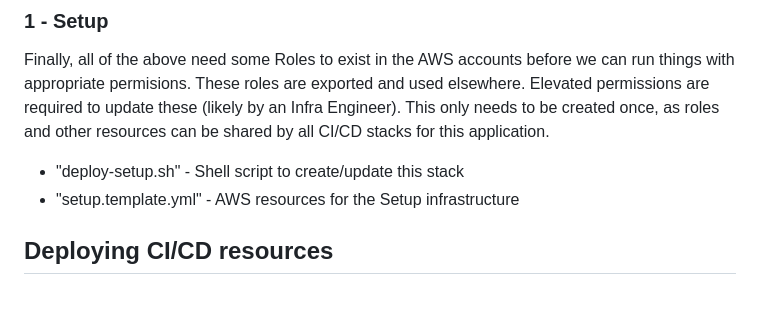
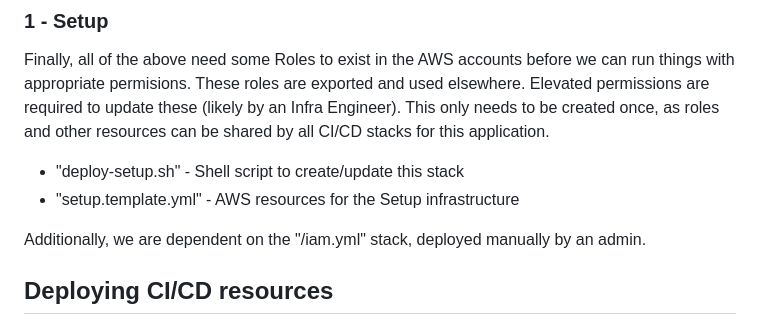
Before and after one commit to code-dot-org/javabuilder, a Markdown page: cicd/README.md, the part around the change. Rendered like a GitHub page; blank space fills up the shorter version.

Commit message:
add note about dependency stack

```diff
--- a/cicd/README.md
+++ b/cicd/README.md
@@ -33,6 +33,8 @@ Finally, all of the above need some Roles to exist in the AWS accounts before we
 
 * "deploy-setup.sh" - Shell script to create/update this stack
 * "setup.template.yml" - AWS resources for the Setup infrastructure
+
+Additionally, we are dependent on the "/iam.yml" stack, deployed manually by an admin.
 
 ## Deploying CI/CD resources
 
```
